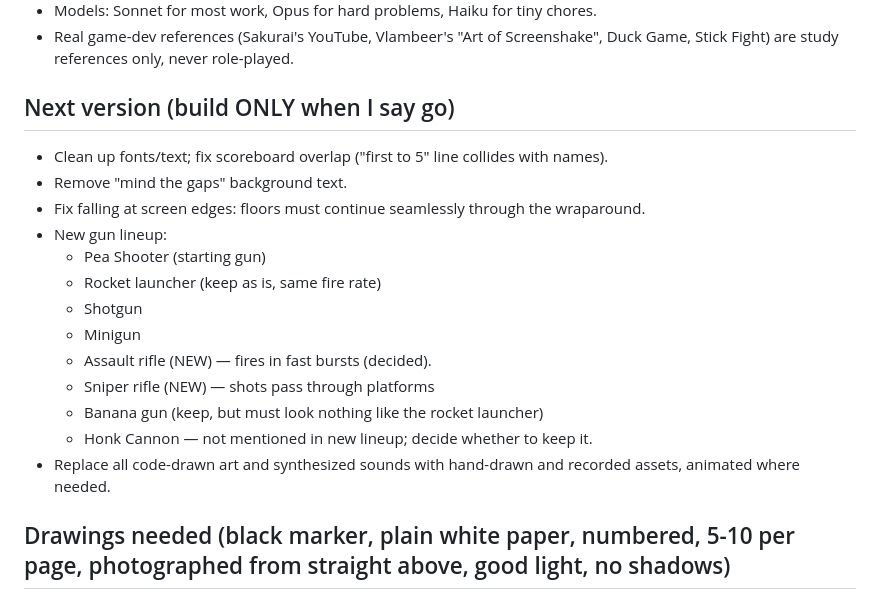
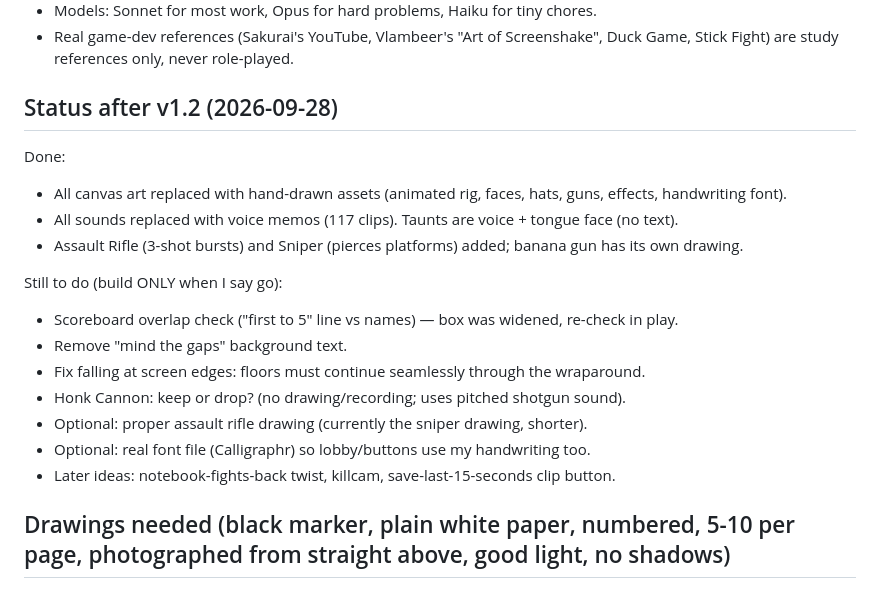
Before and after one commit to LeoVonnegut/doodle-brawl, a Markdown page: CLAUDE.md, the part around the change. Drawn GitHub-style.

Commit message:
Update notes with v1.2 status and remaining to-dos
Co-Authored-By: Claude Opus 5.5 <noreply@anthropic.com>

```diff
--- a/CLAUDE.md
+++ b/CLAUDE.md
@@ -38,20 +38,20 @@
 - Models: Sonnet for most work, Opus for hard problems, Haiku for tiny chores.
 - Real game-dev references (Sakurai's YouTube, Vlambeer's "Art of Screenshake", Duck Game, Stick Fight) are study references only, never role-played.
 
-## Next version (build ONLY when I say go)
-- Clean up fonts/text; fix scoreboard overlap ("first to 5" line collides with names).
+## Status after v1.2 (2026-09-28)
+Done:
+- All canvas art replaced with hand-drawn assets (animated rig, faces, hats, guns, effects, handwriting font).
+- All sounds replaced with voice memos (117 clips). Taunts are voice + tongue face (no text).
+- Assault Rifle (3-shot bursts) and Sniper (pierces platforms) added; banana gun has its own drawing.
+
+Still to do (build ONLY when I say go):
+- Scoreboard overlap check ("first to 5" line vs names) — box was widened, re-check in play.
 - Remove "mind the gaps" background text.
 - Fix falling at screen edges: floors must continue seamlessly through the wraparound.
-- New gun lineup:
-  - Pea Shooter (starting gun)
-  - Rocket launcher (keep as is, same fire rate)
-  - Shotgun
-  - Minigun
-  - Assault rifle (NEW) — fires in fast bursts (decided).
-  - Sniper rifle (NEW) — shots pass through platforms
-  - Banana gun (keep, but must look nothing like the rocket launcher)
-  - Honk Cannon — not mentioned in new lineup; decide whether to keep it.
-- Replace all code-drawn art and synthesized sounds with hand-drawn and recorded assets, animated where needed.
+- Honk Cannon: keep or drop? (no drawing/recording; uses pitched shotgun sound).
+- Optional: proper assault rifle drawing (currently the sniper drawing, shorter).
+- Optional: real font file (Calligraphr) so lobby/buttons use my handwriting too.
+- Later ideas: notebook-fights-back twist, killcam, save-last-15-seconds clip button.
 
 ## Drawings needed (black marker, plain white paper, numbered, 5-10 per page, photographed from straight above, good light, no shadows)
 Characters (separate parts for animation, black only, game adds player color):
```
